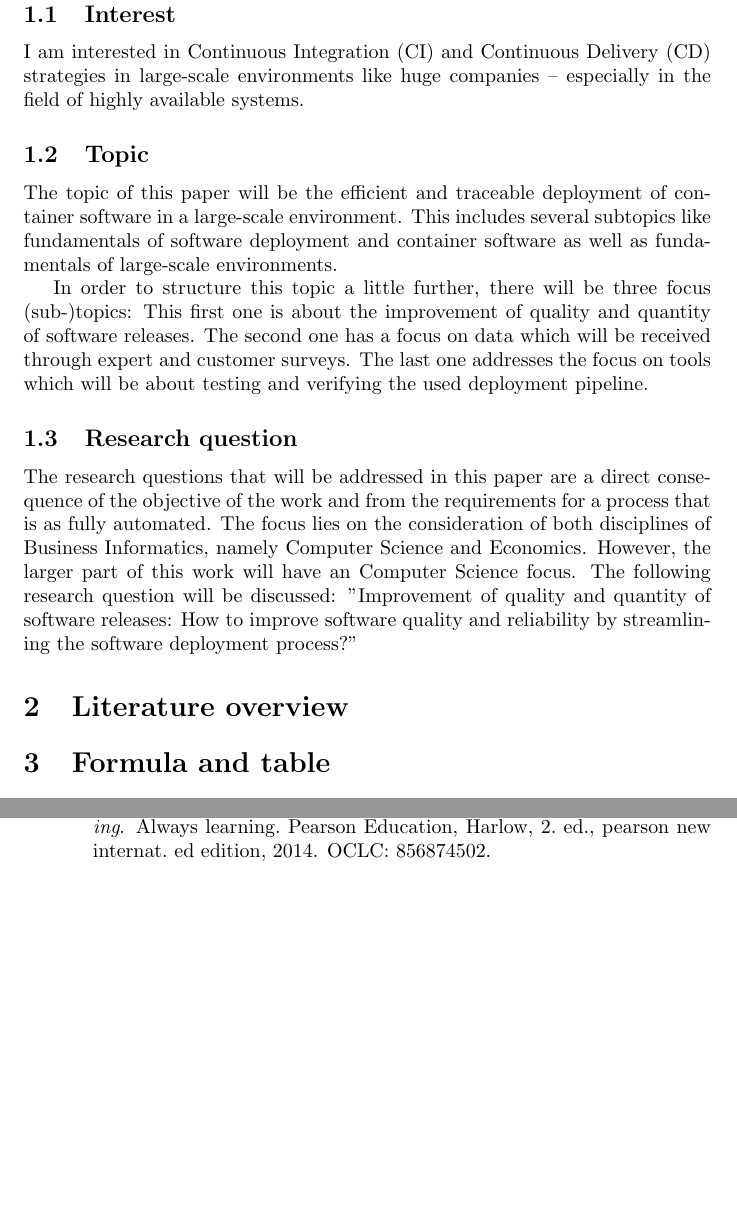
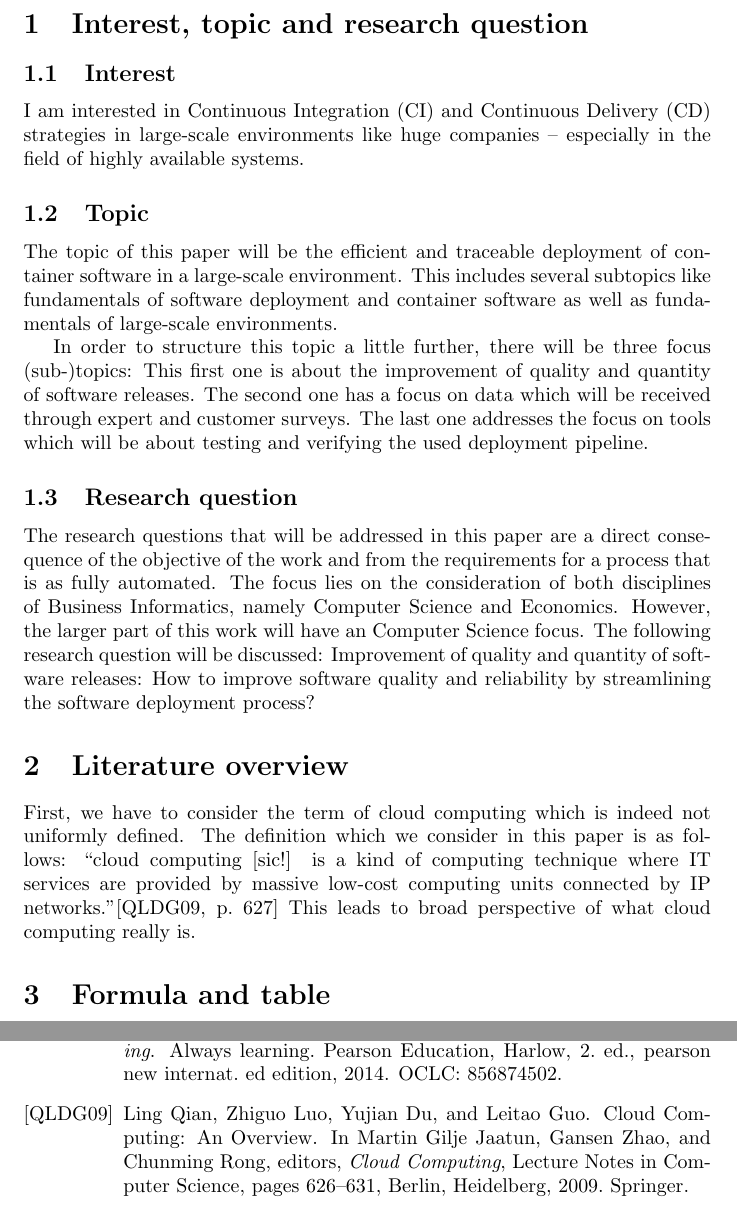
Before and after one commit to pewdsyx/uma_sq500_exam, a LaTeX document (main.tex): two parts of pages 3 and 4 of 4 before the commit and two parts of pages 3 and 5 of 5 after it, joined at a grey line, cut at the place of the change, the shorter picture padded with empty space. Compiled offline with pdfLaTeX.

Commit message:
added one/5 quote

```diff
--- a/main.tex
+++ b/main.tex
@@ -3,6 +3,7 @@
 \usepackage{amsmath}
 \usepackage{graphicx}
 \usepackage{booktabs}
+\usepackage{csquotes} % beautiful quotations
 
 \bibliographystyle{alpha}
 \begin{document}
@@ -23,7 +24,7 @@ I am interested in Continuous Integration (CI) and Continuous Delivery (CD) stra
 The topic of this paper will be the efficient and traceable deployment of container software in a large-scale environment. This includes several subtopics like fundamentals of software deployment and container software as well as fundamentals of large-scale environments. \par
 In order to structure this topic a little further, there will be three focus (sub-)topics: This first one is about the improvement of quality and quantity of software releases. The second one has a focus on data which will be received through expert and customer surveys. The last one addresses the focus on tools which will be about testing and verifying the used deployment pipeline.
 \subsection{Research question}
-The research questions that will be addressed in this paper are a direct consequence of the objective of the work and from the requirements for a process that is as fully automated. The focus lies on the consideration of both disciplines of Business Informatics, namely Computer Science and Economics. However, the larger part of this work will have an Computer Science focus. The following research question will be discussed: "Improvement of quality and quantity of software releases: How to improve software quality and reliability by streamlining the software deployment process?"
+The research questions that will be addressed in this paper are a direct consequence of the objective of the work and from the requirements for a process that is as fully automated. The focus lies on the consideration of both disciplines of Business Informatics, namely Computer Science and Economics. However, the larger part of this work will have an Computer Science focus. The following research question will be discussed: Improvement of quality and quantity of software releases: How to improve software quality and reliability by streamlining the software deployment process?
 
 
 \section{Literature overview}
@@ -31,6 +32,8 @@ The research questions that will be addressed in this paper are a direct consequ
 % ◦ … give context for each citation, i.e. include the citations in continuous text
 % ◦ … include a bibliography
 %◦ … make sure that the references contain all relevant information
+First, we have to consider the term of cloud computing which is indeed not uniformly defined. The definition which we consider in this paper is as follows: \enquote{cloud computing [sic!] is a kind of computing technique where IT services are provided by massive low-cost computing units connected by IP networks.}\cite[p.~627]{qianCloudComputingOverview2009} This leads to broad perspective of what cloud computing really is.
+%TODO use a book for a second def of cc
 
 \section{Formula and table}
 Let $\theta$ be the parameters of a model and $L$ the loss function. "So the goal is to find the set of weights which minimizes the loss function, averaged over all examples:"\cite[p.~83]{jurafskySpeechLanguageProcessing2014} This is equation will be solved with a method called gradient descent.
```
Also changed, not shown: main.pdf.
